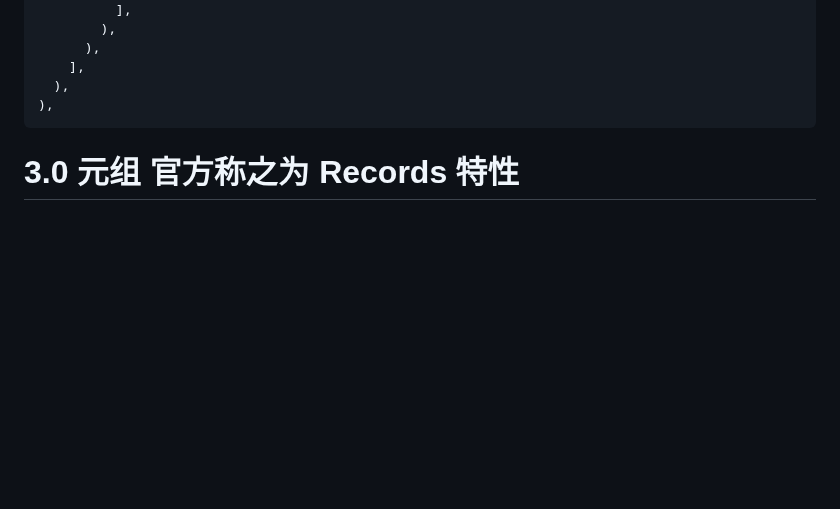
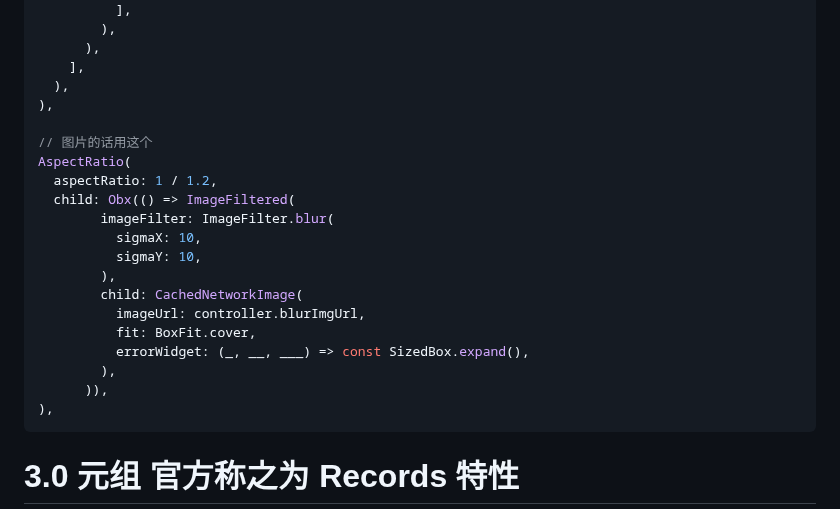
Before and after one commit to helloDolin/dolin_demo_flutter, a Markdown page: 知识点汇总/记录&总结/dart基础记录.md, the part around the change. GitHub-like rendering; blank space fills up the shorter version.

````diff
--- a/知识点汇总/记录&总结/dart基础记录.md
+++ b/知识点汇总/记录&总结/dart基础记录.md
@@ -81,6 +81,22 @@ ClipRRect(
       ),
     ],
   ),
+),
+
+// 图片的话用这个
+AspectRatio(
+  aspectRatio: 1 / 1.2,
+  child: Obx(() => ImageFiltered(
+        imageFilter: ImageFilter.blur(
+          sigmaX: 10,
+          sigmaY: 10,
+        ),
+        child: CachedNetworkImage(
+          imageUrl: controller.blurImgUrl,
+          fit: BoxFit.cover,
+          errorWidget: (_, __, ___) => const SizedBox.expand(),
+        ),
+      )),
 ),
 ```
 
````
